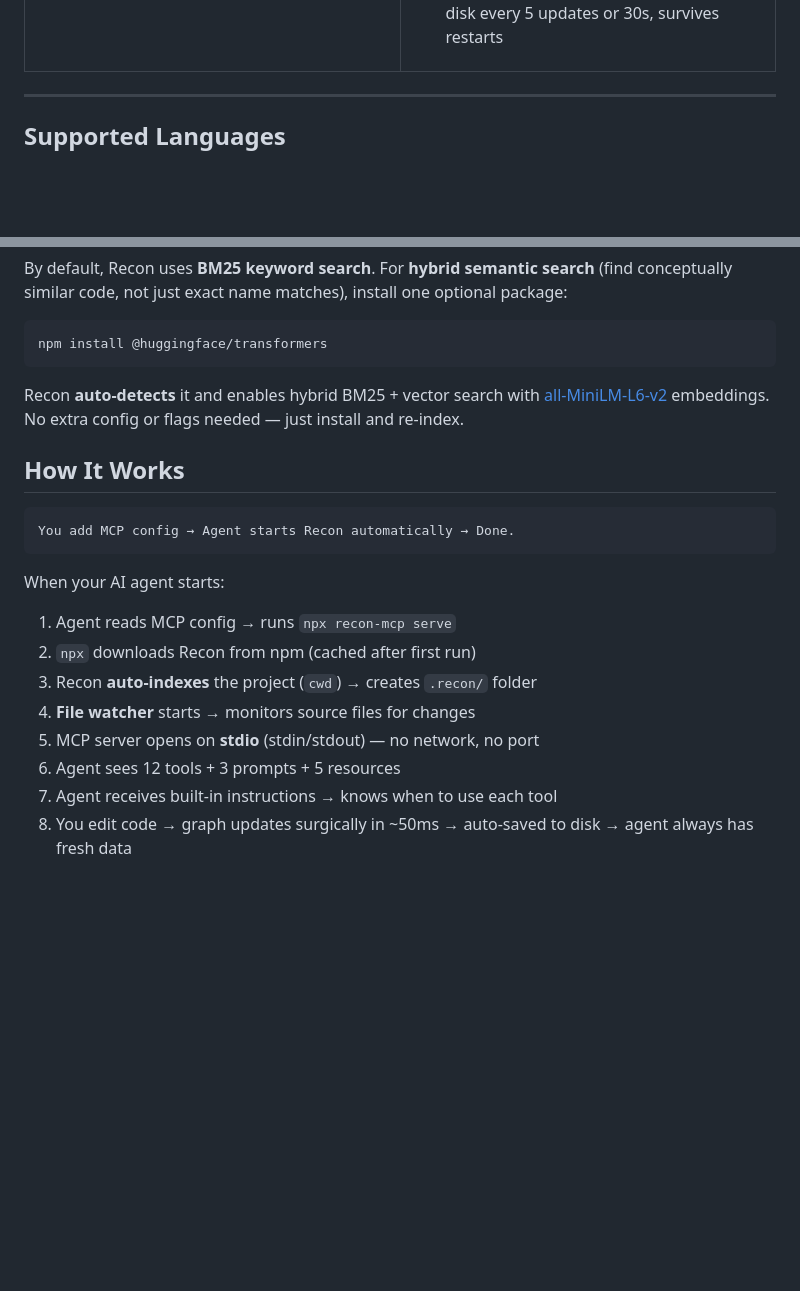
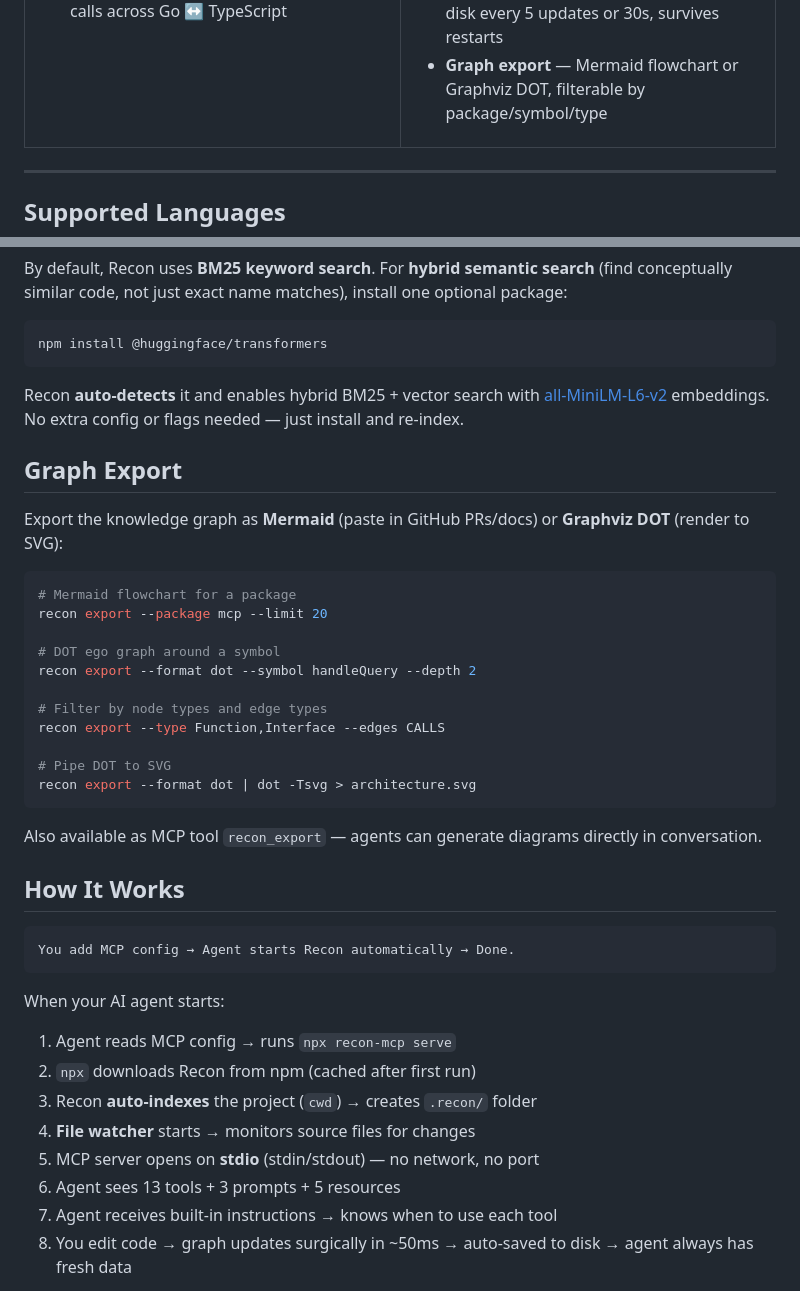
Before and after one commit to jhm1909/recon, a Markdown page: README.md, 2 parts joined by grey strips. GitHub-like rendering; blank space fills up the shorter version.

Commit message:
docs: add Graph Export section to README

````diff
--- a/README.md
+++ b/README.md
@@ -92,6 +92,7 @@ recon index && recon serve
 - **Framework detection** — automatic entry point multipliers for 20+ frameworks
 - **Live re-index** — file watcher with surgical graph updates (~50ms per file)
 - **Graph auto-save** — persists graph to disk every 5 updates or 30s, survives restarts
+- **Graph export** — Mermaid flowchart or Graphviz DOT, filterable by package/symbol/type
 
 </td>
 </tr>
@@ -130,6 +131,26 @@ npm install @huggingface/transformers
 
 Recon **auto-detects** it and enables hybrid BM25 + vector search with [all-MiniLM-L6-v2](https://huggingface.co/Xenova/all-MiniLM-L6-v2) embeddings. No extra config or flags needed — just install and re-index.
 
+## Graph Export
+
+Export the knowledge graph as **Mermaid** (paste in GitHub PRs/docs) or **Graphviz DOT** (render to SVG):
+
+```bash
+# Mermaid flowchart for a package
+recon export --package mcp --limit 20
+
+# DOT ego graph around a symbol
+recon export --format dot --symbol handleQuery --depth 2
+
+# Filter by node types and edge types
+recon export --type Function,Interface --edges CALLS
+
+# Pipe DOT to SVG
+recon export --format dot | dot -Tsvg > architecture.svg
+```
+
+Also available as MCP tool `recon_export` — agents can generate diagrams directly in conversation.
+
 ## How It Works
 
 ```
@@ -143,7 +164,7 @@ When your AI agent starts:
 3. Recon **auto-indexes** the project (`cwd`) → creates `.recon/` folder
 4. **File watcher** starts → monitors source files for changes
 5. MCP server opens on **stdio** (stdin/stdout) — no network, no port
-6. Agent sees 12 tools + 3 prompts + 5 resources
+6. Agent sees 13 tools + 3 prompts + 5 resources
 7. Agent receives built-in instructions → knows when to use each tool
 8. You edit code → graph updates surgically in ~50ms → auto-saved to disk → agent always has fresh data
 
````
